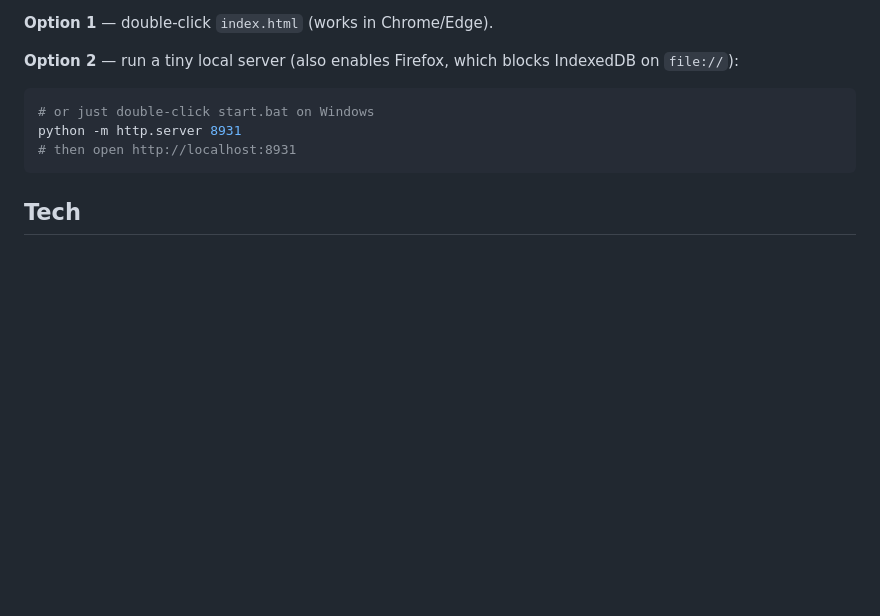
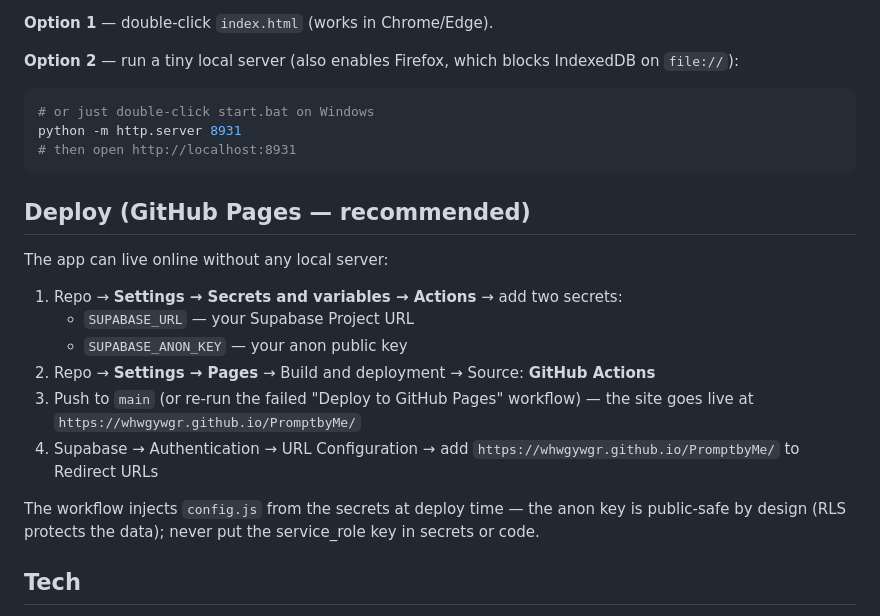
Before and after one commit to whwgywgr/PromptbyMe, a Markdown page: README.md, the part around the change. GitHub-like rendering; blank space fills up the shorter version.

Commit message:
Docs: GitHub Pages deployment guide

````diff
--- a/README.md
+++ b/README.md
@@ -54,6 +54,19 @@ python -m http.server 8931
 # then open http://localhost:8931
 ```
 
+## Deploy (GitHub Pages — recommended)
+
+The app can live online without any local server:
+
+1. Repo → **Settings → Secrets and variables → Actions** → add two secrets:
+   - `SUPABASE_URL` — your Supabase Project URL
+   - `SUPABASE_ANON_KEY` — your anon public key
+2. Repo → **Settings → Pages** → Build and deployment → Source: **GitHub Actions**
+3. Push to `main` (or re-run the failed "Deploy to GitHub Pages" workflow) — the site goes live at `https://whwgywgr.github.io/PromptbyMe/`
+4. Supabase → Authentication → URL Configuration → add `https://whwgywgr.github.io/PromptbyMe/` to Redirect URLs
+
+The workflow injects `config.js` from the secrets at deploy time — the anon key is public-safe by design (RLS protects the data); never put the service_role key in secrets or code.
+
 ## Tech
 
 Plain HTML + CSS (Tailwind CDN) + vanilla JavaScript. No build step, no dependencies, no framework. Theme system is pure CSS (`theme2.css` … `theme7.css` override a base theme via `body.themeN`).
````
